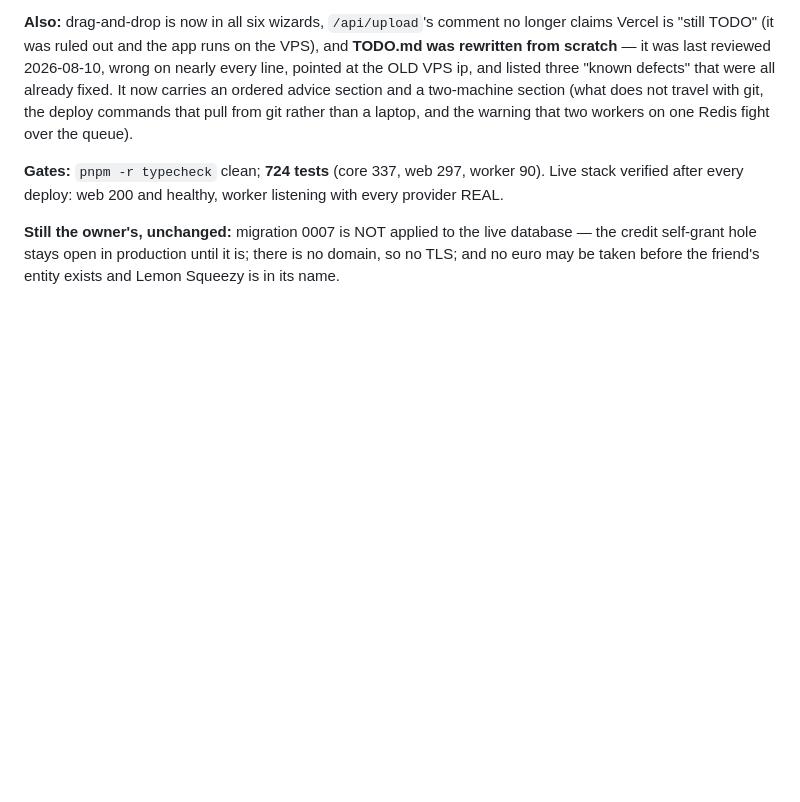
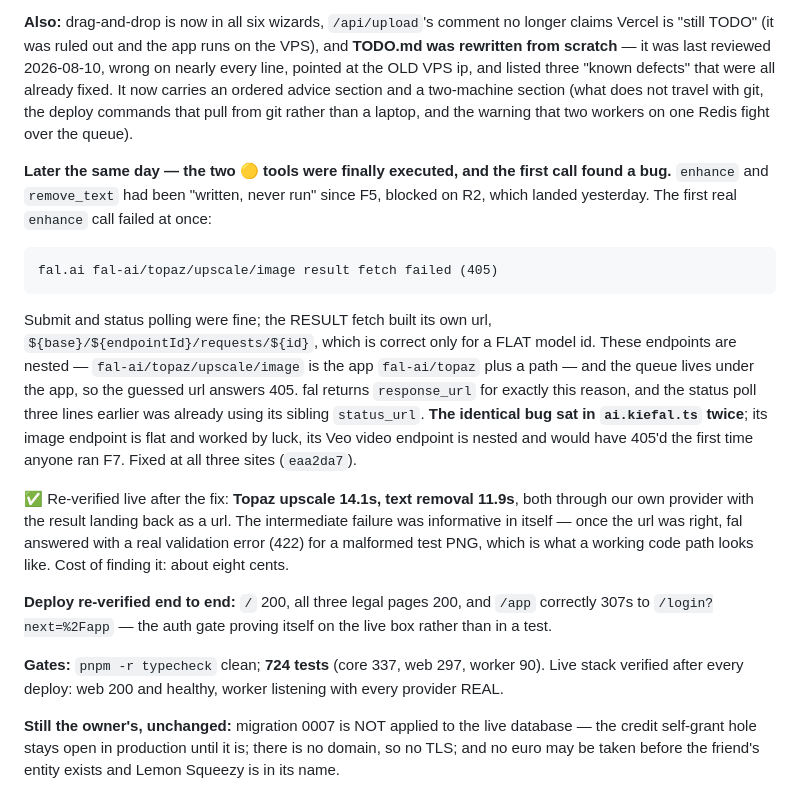
Before and after one commit to stewakg/SaaSUGC, a Markdown page: SESSION_LOG.md, the part around the change. GitHub-like rendering; blank space fills up the shorter version.

Commit message:
docs: record the live fal verification and the 405 it uncovered
The session block now carries what the first real enhance call cost and bought:
eight cents, a 405, and a bug that was sitting in three places — one of them
waiting for whoever first ran the F7 video path.

Also records the live deploy checks: public pages 200, and /app redirecting to
login, which is the auth gate proving itself on the box rather than in a test.

Co-Authored-By: Claude Opus 4.8 <noreply@anthropic.com>

```diff
--- a/SESSION_LOG.md
+++ b/SESSION_LOG.md
@@ -101,6 +101,29 @@ scratch** — it was last reviewed 2026-08-10, wrong on nearly every line, point
 and listed three "known defects" that were all already fixed. It now carries an ordered advice
 section and a two-machine section (what does not travel with git, the deploy commands that pull
 from git rather than a laptop, and the warning that two workers on one Redis fight over the queue).
+
+**Later the same day — the two 🟡 tools were finally executed, and the first call found a bug.**
+`enhance` and `remove_text` had been "written, never run" since F5, blocked on R2, which landed
+yesterday. The first real `enhance` call failed at once:
+
+    fal.ai fal-ai/topaz/upscale/image result fetch failed (405)
+
+Submit and status polling were fine; the RESULT fetch built its own url,
+`${base}/${endpointId}/requests/${id}`, which is correct only for a FLAT model id. These endpoints
+are nested — `fal-ai/topaz/upscale/image` is the app `fal-ai/topaz` plus a path — and the queue
+lives under the app, so the guessed url answers 405. fal returns `response_url` for exactly this
+reason, and the status poll three lines earlier was already using its sibling `status_url`.
+**The identical bug sat in `ai.kiefal.ts` twice**; its image endpoint is flat and worked by luck,
+its Veo video endpoint is nested and would have 405'd the first time anyone ran F7. Fixed at all
+three sites (`eaa2da7`).
+
+✅ Re-verified live after the fix: **Topaz upscale 14.1s, text removal 11.9s**, both through our
+own provider with the result landing back as a url. The intermediate failure was informative in
+itself — once the url was right, fal answered with a real validation error (422) for a malformed
+test PNG, which is what a working code path looks like. Cost of finding it: about eight cents.
+
+**Deploy re-verified end to end:** `/` 200, all three legal pages 200, and `/app` correctly 307s to
+`/login?next=%2Fapp` — the auth gate proving itself on the live box rather than in a test.
 
 **Gates:** `pnpm -r typecheck` clean; **724 tests** (core 337, web 297, worker 90). Live stack
 verified after every deploy: web 200 and healthy, worker listening with every provider REAL.
```
